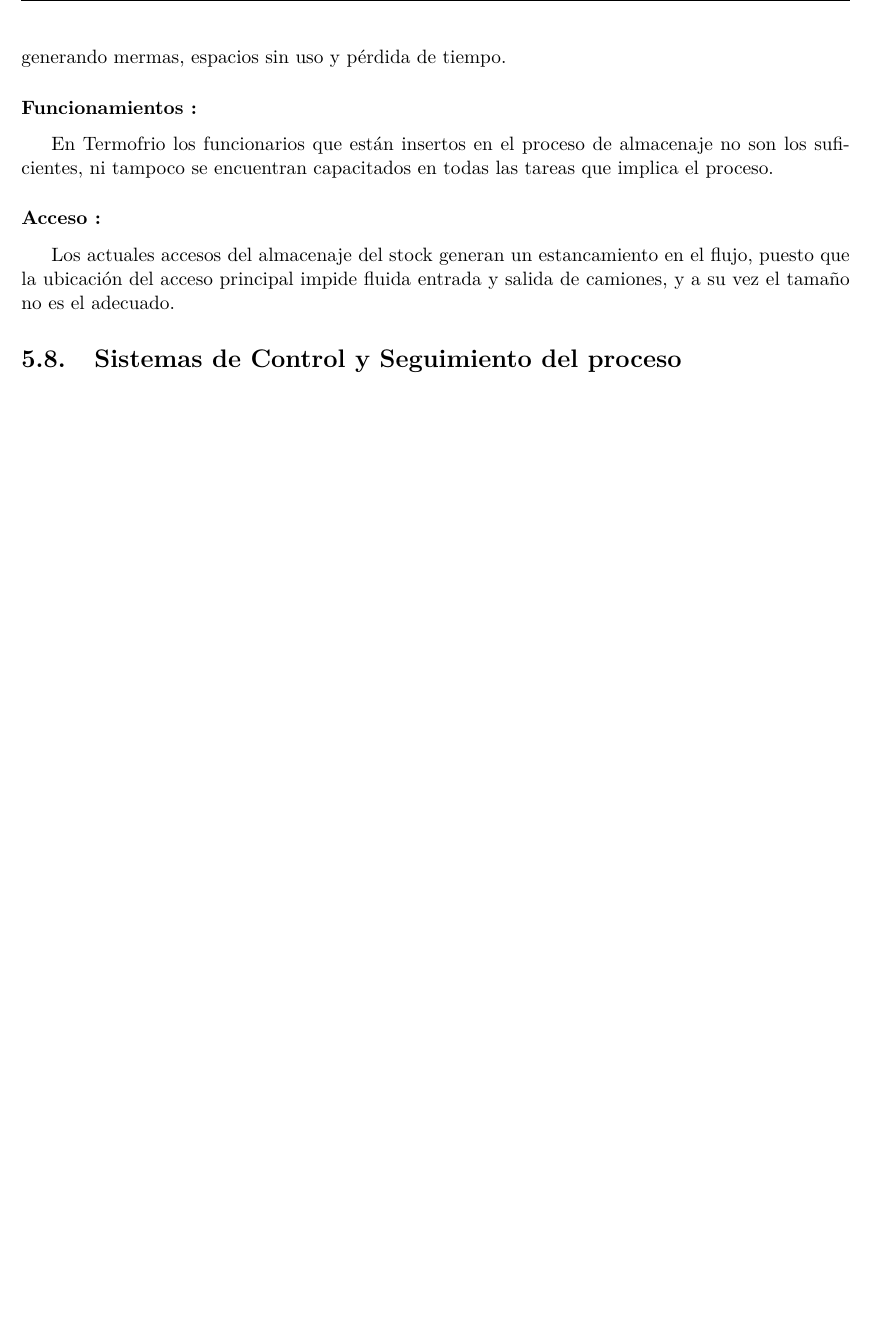
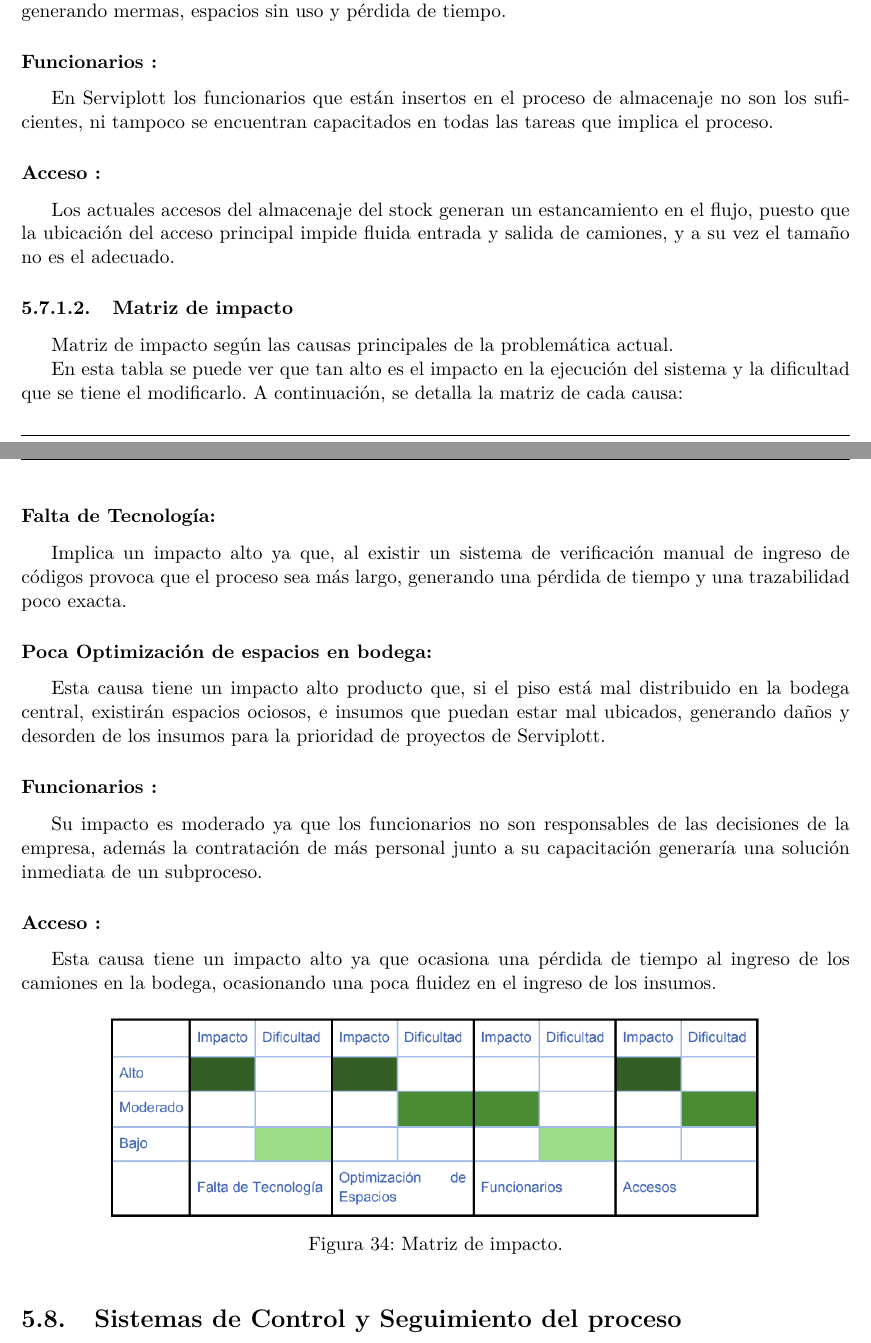
Before and after one commit to frubilarz/industrial, a LaTeX document (informe.tex, which reads industrial.tex): part of page 33 of 34 before the commit and two parts of pages 33 and 34 of 36 after it, the two joined at a grey line, cut so that both start at the same text, the shorter picture padded with empty space. Compiled offline with pdfLaTeX; a missing font is replaced by an installed copy or a similar font; a LaTeX package or settings file that is missing is left out.

Commit message:
Matriz de impacto y correciones

```diff
--- a/industrial.tex
+++ b/industrial.tex
@@ -426,8 +426,31 @@ ellos.
 
 \subsubsubsection*{Poca Optimización de espacios en bodega: } Actualmente el espacio físico de la bodega es un gran problema a la hora de almacenar los insumos, puesto que en el piso de ésta no está administrado correctamente, sin la mobiliaria adecuada,
 generando mermas, espacios sin uso y pérdida de tiempo.
-\subsubsubsection*{Funcionamientos :} En Termofrio los funcionarios que están insertos en el proceso de almacenaje no son los suficientes, ni tampoco se encuentran capacitados en todas las tareas que implica el proceso.
+\subsubsubsection*{Funcionarios :} En Serviplott los funcionarios que están insertos en el proceso de almacenaje no son los suficientes, ni tampoco se encuentran capacitados en todas las tareas que implica el proceso.
 \subsubsubsection*{Acceso :} Los actuales accesos del almacenaje del stock generan un estancamiento en el flujo, puesto que la ubicación del acceso principal impide fluida entrada y salida de camiones, y a su vez el tamaño no es el adecuado.
+
+	\subsubsubsection{Matriz de impacto}
+
+	Matriz de impacto según las causas principales de la problemática actual.
+
+	En esta tabla se puede ver que tan alto es el impacto en la ejecución del sistema y la
+dificultad que se tiene el modificarlo. A continuación, se detalla la matriz de cada
+causa:
+\subsubsubsection*{Falta de Tecnología:} Implica un impacto alto ya que, al existir un sistema de
+verificación manual de ingreso de códigos provoca que el proceso sea más largo,
+generando una pérdida de tiempo y una trazabilidad poco exacta.
+\subsubsubsection*{Poca Optimización de espacios en bodega: } Esta causa tiene un impacto alto
+producto que, si el piso está mal distribuido en la bodega central, existirán espacios
+ociosos, e insumos que puedan estar mal ubicados, generando daños y desorden de
+los insumos para la prioridad de proyectos de Serviplott.
+\subsubsubsection*{Funcionarios :} Su impacto es moderado ya que los funcionarios no son
+responsables de las decisiones de la empresa, además la contratación de más
+personal junto a su capacitación generaría una solución inmediata de un subproceso.
+\subsubsubsection*{Acceso :} Esta causa tiene un impacto alto ya que ocasiona una pérdida de tiempo
+al ingreso de los camiones en la bodega, ocasionando una poca fluidez en el ingreso
+de los insumos.
+
+\insertimage[]{serviplott/matriz}{width=13cm}{Matriz de impacto.}
 
 	\subsection{Sistemas de Control y Seguimiento del proceso}
 
```
Also changed, not shown: img/serviplott/bizagi1.png (added), img/serviplott/matriz.png (added), industrial.tex (20 more changed lines).
